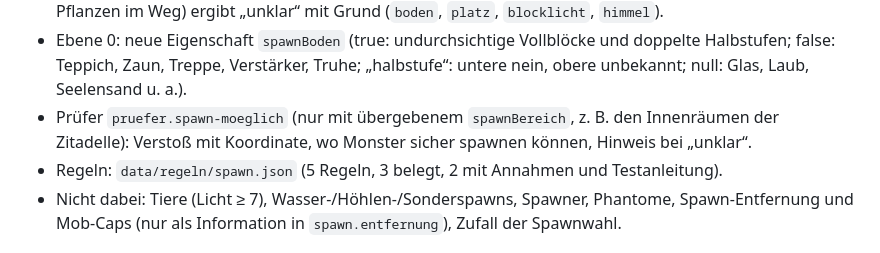
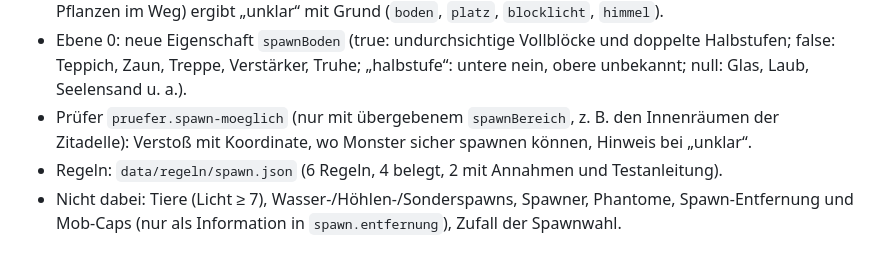
Before and after one commit to Thalrail/Blockwerk, a Markdown page: docs/stand.md, the part around the change. Rendered like a GitHub page.

Commit message:
Docs: Regelzahl Spawn korrigiert
Co-Authored-By: Claude Sonnet 5.5 <noreply@anthropic.com>

```diff
--- a/docs/stand.md
+++ b/docs/stand.md
@@ -86,7 +86,7 @@ Zuletzt aktualisiert: 20.10.2026
 - `spawnstellen(welt, bereich, { himmel, monster })`: für jede Fuß-Zelle im Bereich das Urteil **möglich** oder **unklar** (sicher unmögliche Zellen werden weggelassen). Bedingungen: Blocklicht 0, inneres Himmelslicht unter 7, Boden mit voller fester Oberseite, Platz für die Hitbox des Monsters (aus dem Wesenregister: Zombie 0,6 × 1,9 → 2 Blöcke hoch, Spinne 1,4 × 0,9 → 1 hoch und 3 breit). Unbekanntes (Lichtfilter, Böden, Pflanzen im Weg) ergibt „unklar“ mit Grund (`boden`, `platz`, `blocklicht`, `himmel`).
 - Ebene 0: neue Eigenschaft `spawnBoden` (true: undurchsichtige Vollblöcke und doppelte Halbstufen; false: Teppich, Zaun, Treppe, Verstärker, Truhe; „halbstufe“: untere nein, obere unbekannt; null: Glas, Laub, Seelensand u. a.).
 - Prüfer `pruefer.spawn-moeglich` (nur mit übergebenem `spawnBereich`, z. B. den Innenräumen der Zitadelle): Verstoß mit Koordinate, wo Monster sicher spawnen können, Hinweis bei „unklar“.
-- Regeln: `data/regeln/spawn.json` (5 Regeln, 3 belegt, 2 mit Annahmen und Testanleitung).
+- Regeln: `data/regeln/spawn.json` (6 Regeln, 4 belegt, 2 mit Annahmen und Testanleitung).
 - Nicht dabei: Tiere (Licht ≥ 7), Wasser-/Höhlen-/Sonderspawns, Spawner, Phantome, Spawn-Entfernung und Mob-Caps (nur als Information in `spawn.entfernung`), Zufall der Spawnwahl.
 
 ## Bekannte Lücken / Annahmen in Ebene 1
```
